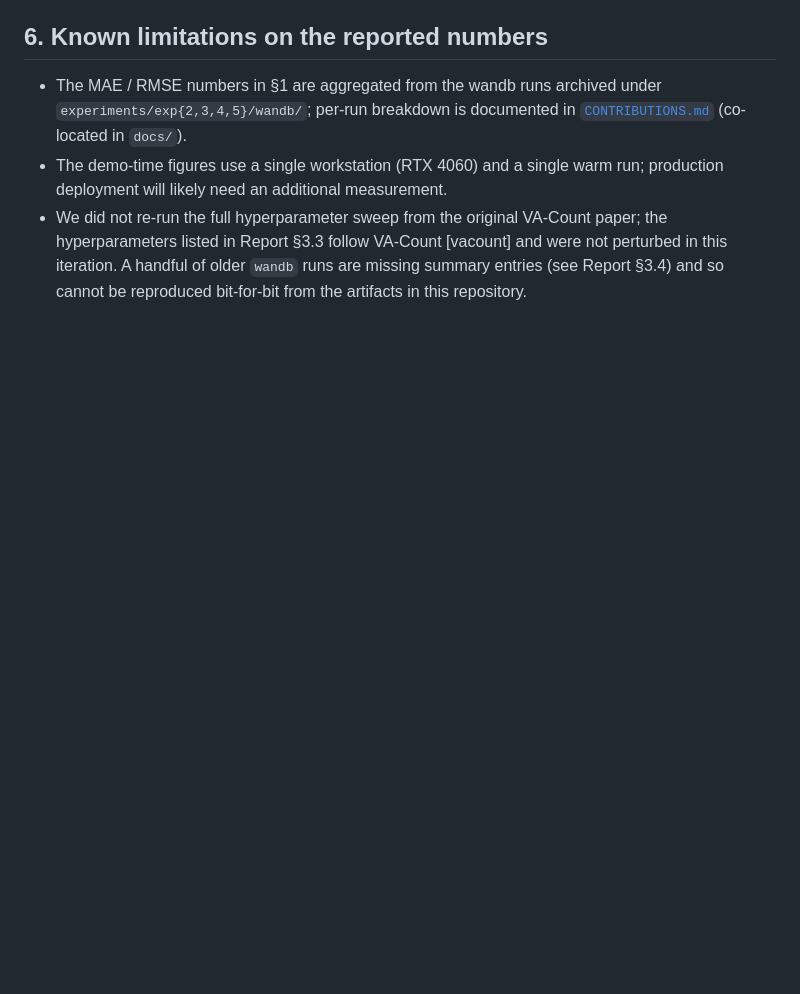
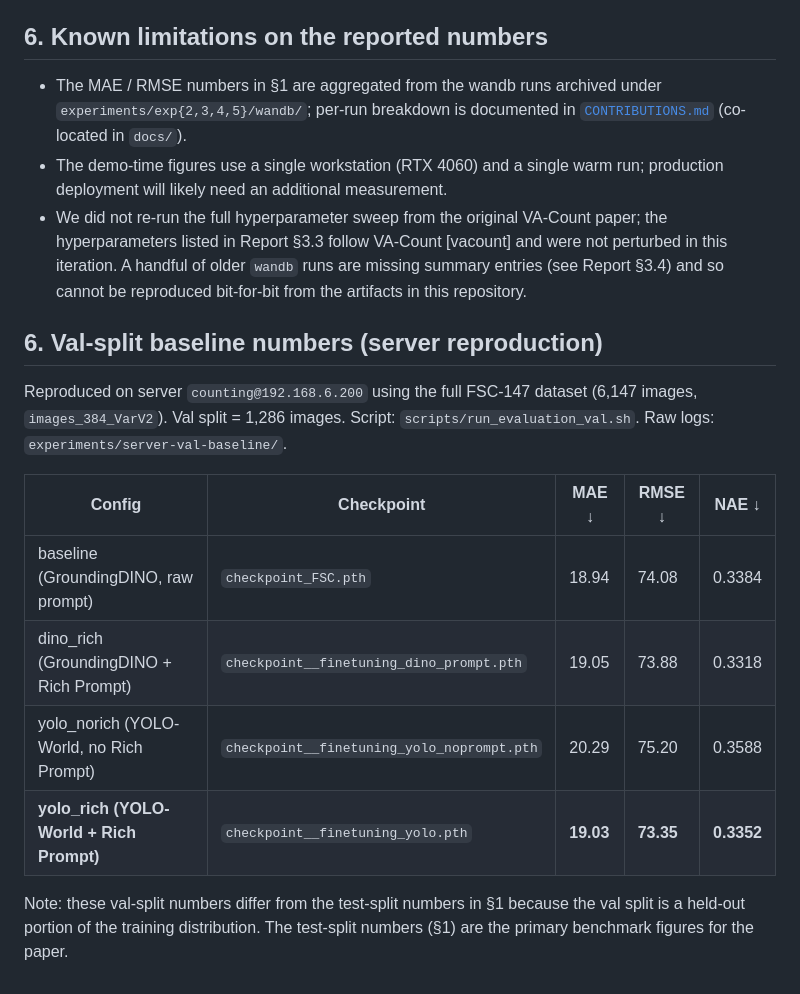
Before and after one commit to paht2005/CS338.Q21_Zero-shot-Object-Coutning-with-Good-Examplers, a Markdown page: docs/RESULTS.md, the part around the change. GitHub-like rendering; blank space fills up the shorter version.

Commit message:
docs(01): add val-split baseline results and 01-02 SUMMARY

```diff
--- a/docs/RESULTS.md
+++ b/docs/RESULTS.md
@@ -115,3 +115,20 @@ Representative crops are stored under `docs/report/figures/failure_*.png`.
   and were not perturbed in this iteration. A handful of older `wandb` runs
   are missing summary entries (see Report §3.4) and so cannot be reproduced
   bit-for-bit from the artifacts in this repository.
+
+## 6. Val-split baseline numbers (server reproduction)
+
+Reproduced on server `counting@192.168.6.200` using the full FSC-147 dataset
+(6,147 images, `images_384_VarV2`). Val split = 1,286 images.
+Script: `scripts/run_evaluation_val.sh`. Raw logs: `experiments/server-val-baseline/`.
+
+| Config | Checkpoint | MAE ↓ | RMSE ↓ | NAE ↓ |
+|---|---|---|---|---|
+| baseline (GroundingDINO, raw prompt) | `checkpoint_FSC.pth` | 18.94 | 74.08 | 0.3384 |
+| dino_rich (GroundingDINO + Rich Prompt) | `checkpoint__finetuning_dino_prompt.pth` | 19.05 | 73.88 | 0.3318 |
+| yolo_norich (YOLO-World, no Rich Prompt) | `checkpoint__finetuning_yolo_noprompt.pth` | 20.29 | 75.20 | 0.3588 |
+| **yolo_rich (YOLO-World + Rich Prompt)** | `checkpoint__finetuning_yolo.pth` | **19.03** | **73.35** | **0.3352** |
+
+Note: these val-split numbers differ from the test-split numbers in §1 because
+the val split is a held-out portion of the training distribution. The test-split
+numbers (§1) are the primary benchmark figures for the paper.
```
Also changed, not shown: 1 other file.
